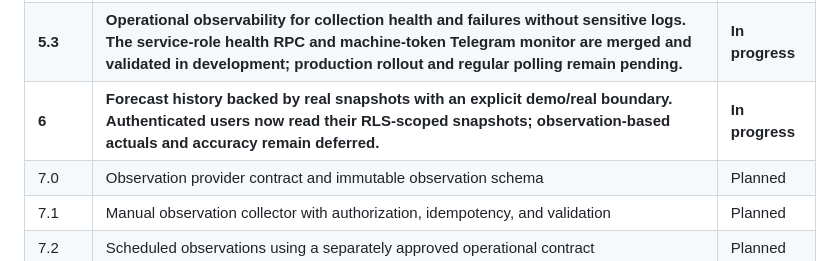
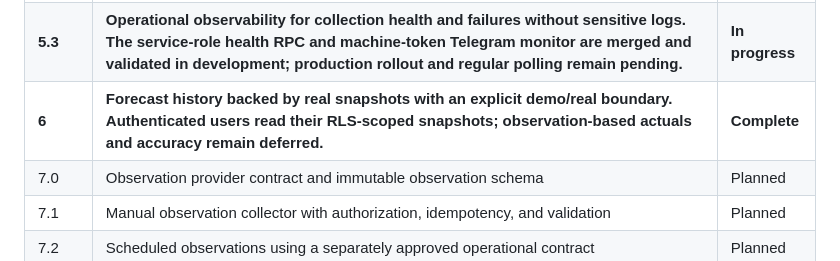
Before and after one commit to NastyBaster/weather-statistic, a Markdown page: docs/roadmap.md, the part around the change. Rendered like a GitHub page.

```diff
--- a/docs/roadmap.md
+++ b/docs/roadmap.md
@@ -29,7 +29,7 @@ deploy, invoke, or operate them.
 | 5.2.0 | Scheduler contract: Supabase Cron + `pg_net`, opaque machine Bearer auth, daily 04:17 UTC, single-flight guard, and rollout/rollback gates. No scheduler is implemented or enabled. | Complete |
 | **5.2.1** | **Repository hardening and the authorized development validation matrix are complete. Remote evidence covers authenticated admin/non-admin paths, spoofing rejection, repeated and parallel calls, provider failure, no-active-location, RLS/immutability, duplicate identities, and disabled-scheduler verification.** | **Complete** |
 | **5.3** | **Operational observability for collection health and failures without sensitive logs. The service-role health RPC and machine-token Telegram monitor are merged and validated in development; production rollout and regular polling remain pending.** | **In progress** |
-| **6** | **Forecast history backed by real snapshots with an explicit demo/real boundary. Authenticated users now read their RLS-scoped snapshots; observation-based actuals and accuracy remain deferred.** | **In progress** |
+| **6** | **Forecast history backed by real snapshots with an explicit demo/real boundary. Authenticated users read their RLS-scoped snapshots; observation-based actuals and accuracy remain deferred.** | **Complete** |
 | 7.0 | Observation provider contract and immutable observation schema | Planned |
 | 7.1 | Manual observation collector with authorization, idempotency, and validation | Planned |
 | 7.2 | Scheduled observations using a separately approved operational contract | Planned |
```
Also changed, not shown: docs/project-status.md (+5 -4 lines).
